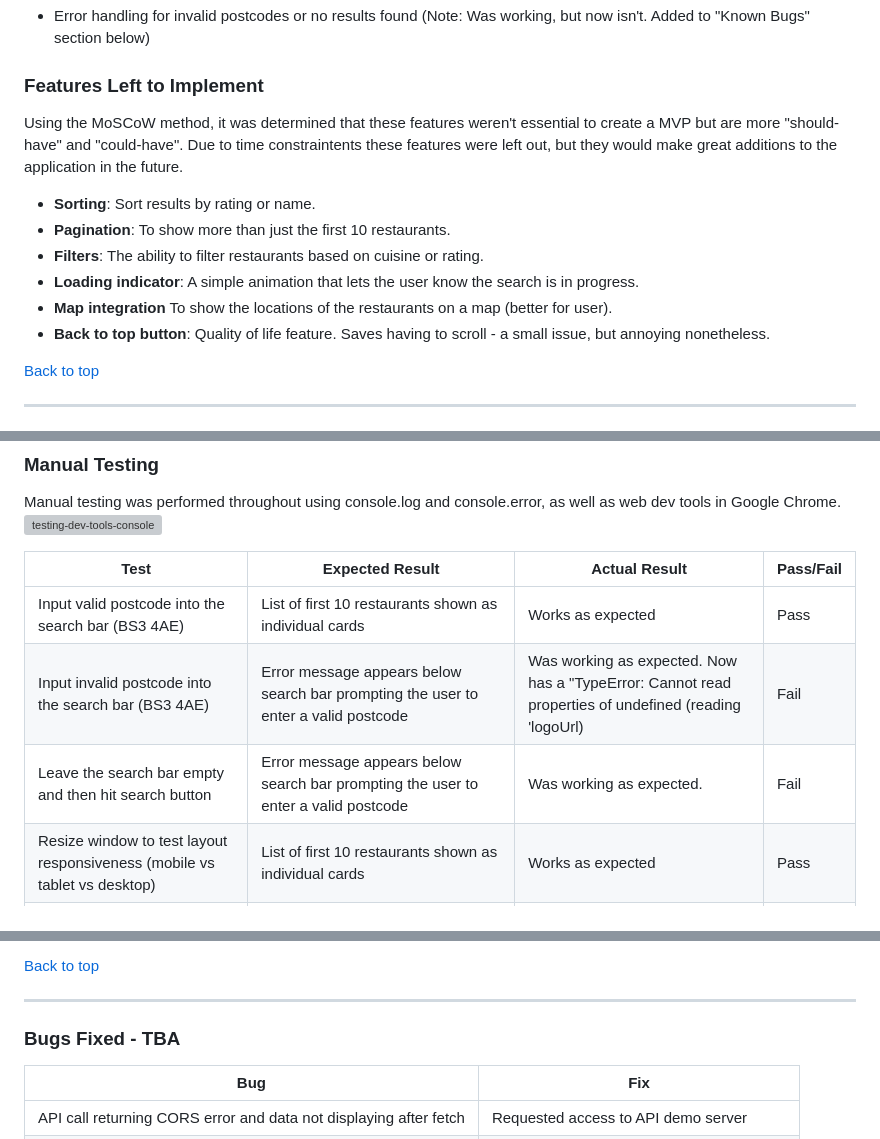
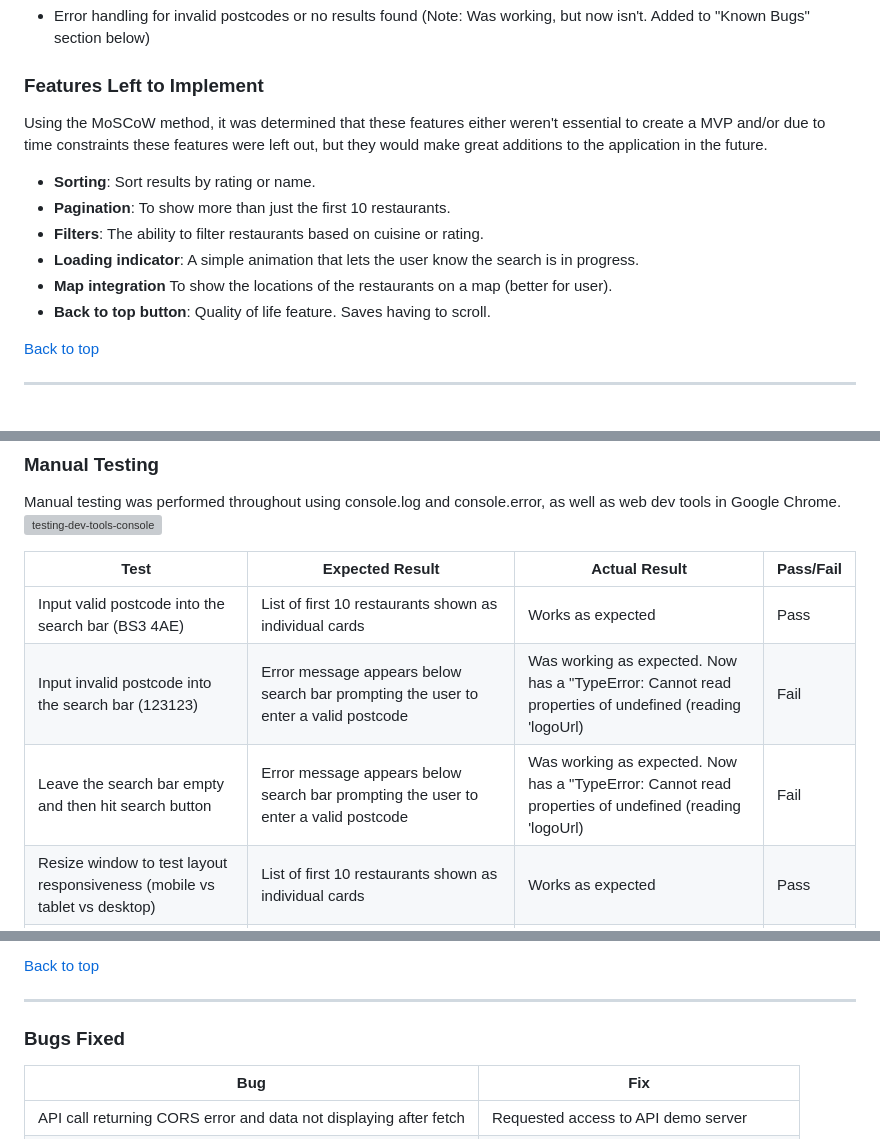
Before and after one commit to CHughes13/JET-restaurant-data, a Markdown page: README.md, 3 parts joined by grey strips. Drawn GitHub-style; grey boxes are pictures that could not be loaded.

```diff
--- a/README.md
+++ b/README.md
@@ -145,14 +145,14 @@ MoSCoW Method Diagram courtesy of [Bitesize Learning](https://www.bitesizelearni
 
 
 ### Features Left to Implement
-Using the MoSCoW method, it was determined that these features weren't essential to create a MVP but are more "should-have" and "could-have". Due to time constraintents these features were left out, but they would make great additions to the application in the future.
+Using the MoSCoW method, it was determined that these features either weren't essential to create a MVP and/or due to time constraints these features were left out, but they would make great additions to the application in the future.
 
 - **Sorting**: Sort results by rating or name.
 - **Pagination**: To show more than just the first 10 restaurants.
 - **Filters**: The ability to filter restaurants based on cuisine or rating.
 - **Loading indicator**: A simple animation that lets the user know the search is in progress.
 - **Map integration** To show the locations of the restaurants on a map (better for user).
-- **Back to top button**: Quality of life feature. Saves having to scroll - a small issue, but annoying nonetheless.
+- **Back to top button**: Quality of life feature. Saves having to scroll.
 
 [Back to top](#)
 
@@ -171,8 +171,8 @@ Manual testing was performed throughout using console.log and console.error, as
 | Test | Expected Result | Actual Result	| Pass/Fail |
 | ------ | ------------------- |----------------- |------------ |
 |  Input valid postcode into the search bar (BS3 4AE) |  List of first 10 restaurants shown as individual cards |  Works as expected  |  Pass  |
-|  Input invalid postcode into the search bar (BS3 4AE) |  Error message appears below search bar prompting the user to enter a valid postcode  |  Was working as expected. Now has a "TypeError: Cannot read properties of undefined (reading 'logoUrl)    |  Fail  |
-|  Leave the search bar empty and then hit search button  |  Error message appears below search bar prompting the user to enter a valid postcode  |  Was working as expected.  |  Fail  |
+|  Input invalid postcode into the search bar (123123) |  Error message appears below search bar prompting the user to enter a valid postcode  |  Was working as expected. Now has a "TypeError: Cannot read properties of undefined (reading 'logoUrl)    |  Fail  |
+|  Leave the search bar empty and then hit search button  |  Error message appears below search bar prompting the user to enter a valid postcode  |  Was working as expected. Now has a "TypeError: Cannot read properties of undefined (reading 'logoUrl)  |  Fail  |
 |  Resize window to test layout responsiveness (mobile vs tablet vs desktop) |  List of first 10 restaurants shown as individual cards |  Works as expected  |  Pass  |
 |  Ensure restaurant data is correctly displayed  |  Each restaurant's data (name, cuisine, rating, address) will be shown as a card in that order with the correct details | Works as expected  |  Pass  |
 
@@ -202,7 +202,7 @@ Insert mobile screenshot here
 
 ***
 
-### Bugs Fixed - TBA
+### Bugs Fixed
 
 | Bug | Fix |
 |-----|-----|
```
Also changed, not shown: other parts of README.md (+14 -10 lines).
